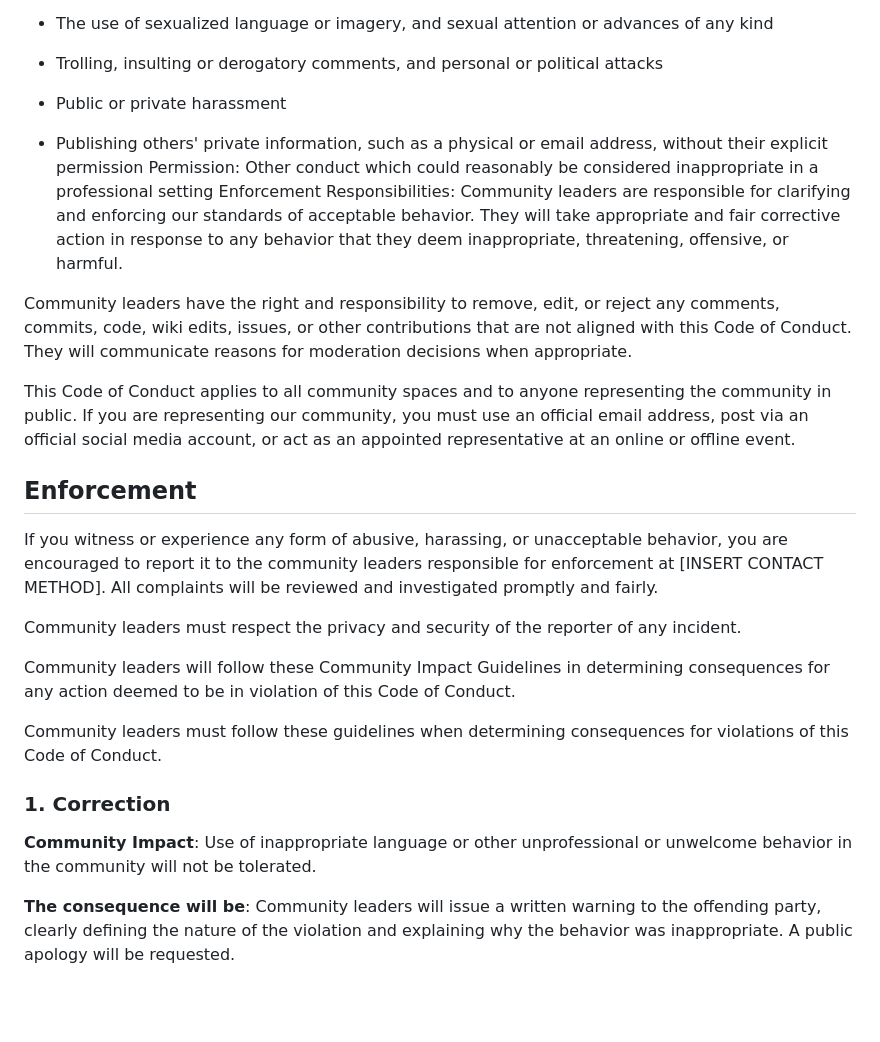
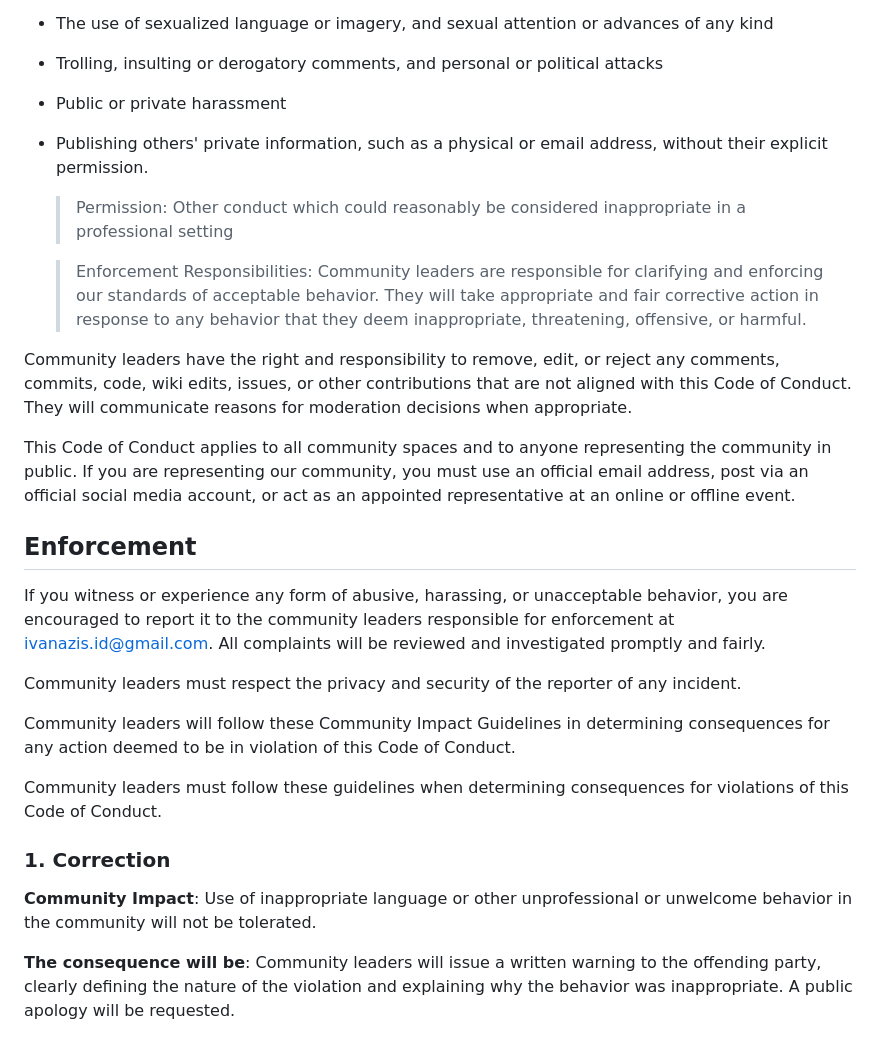
Before and after one commit to Tulungagung-Developer/finote, a Markdown page: CODE_OF_CONDUCT.md, the part around the change printed below. GitHub-like rendering; blank space fills up the shorter version.

```diff
--- a/CODE_OF_CONDUCT.md
+++ b/CODE_OF_CONDUCT.md
@@ -23,13 +23,14 @@ The following behaviors contribute to a positive environment for our community:
 - The use of sexualized language or imagery, and sexual attention or advances of any kind
 - Trolling, insulting or derogatory comments, and personal or political attacks
 - Public or private harassment
-- Publishing others' private information, such as a physical or email address, without their explicit permission
-  Permission:
-  Other conduct which could reasonably be considered inappropriate in a professional setting
-  Enforcement Responsibilities:
-  Community leaders are responsible for clarifying and enforcing our standards of acceptable behavior. They will take
-  appropriate and fair corrective action in response to any behavior that they deem inappropriate, threatening,
-  offensive, or harmful.
+- Publishing others' private information, such as a physical or email address, without their explicit permission.
+  > Permission:
+  > Other conduct which could reasonably be considered inappropriate in a professional setting
+
+  > Enforcement Responsibilities:
+  > Community leaders are responsible for clarifying and enforcing our standards of acceptable behavior. They will take
+  > appropriate and fair corrective action in response to any behavior that they deem inappropriate, threatening,
+  > offensive, or harmful.
 
 Community leaders have the right and responsibility to remove, edit, or reject any comments, commits, code, wiki edits,
 issues, or other contributions that are not aligned with this Code of Conduct. They will communicate reasons for
@@ -42,7 +43,7 @@ account, or act as an appointed representative at an online or offline event.
 ## Enforcement
 
 If you witness or experience any form of abusive, harassing, or unacceptable behavior, you are encouraged to report it
-to the community leaders responsible for enforcement at [INSERT CONTACT METHOD].
+to the community leaders responsible for enforcement at <ivanazis.id@gmail.com>.
 All complaints will be reviewed and investigated promptly and fairly.
 
 Community leaders must respect the privacy and security of the reporter of any incident.
@@ -55,8 +56,7 @@ Community leaders must follow these guidelines when determining consequences for
 ### 1. Correction
 
 **Community Impact**: Use of inappropriate language or other unprofessional or unwelcome behavior in the community will
-not
-be tolerated.
+not be tolerated.
 
 **The consequence will be**: Community leaders will issue a written warning to the offending party, clearly defining the
 nature of the violation and explaining why the behavior was inappropriate. A public apology will be requested.
```
Also changed, not shown: other parts of CODE_OF_CONDUCT.md (+3 -4 lines), CONTRIBUTING.md (+9 -6 lines).
